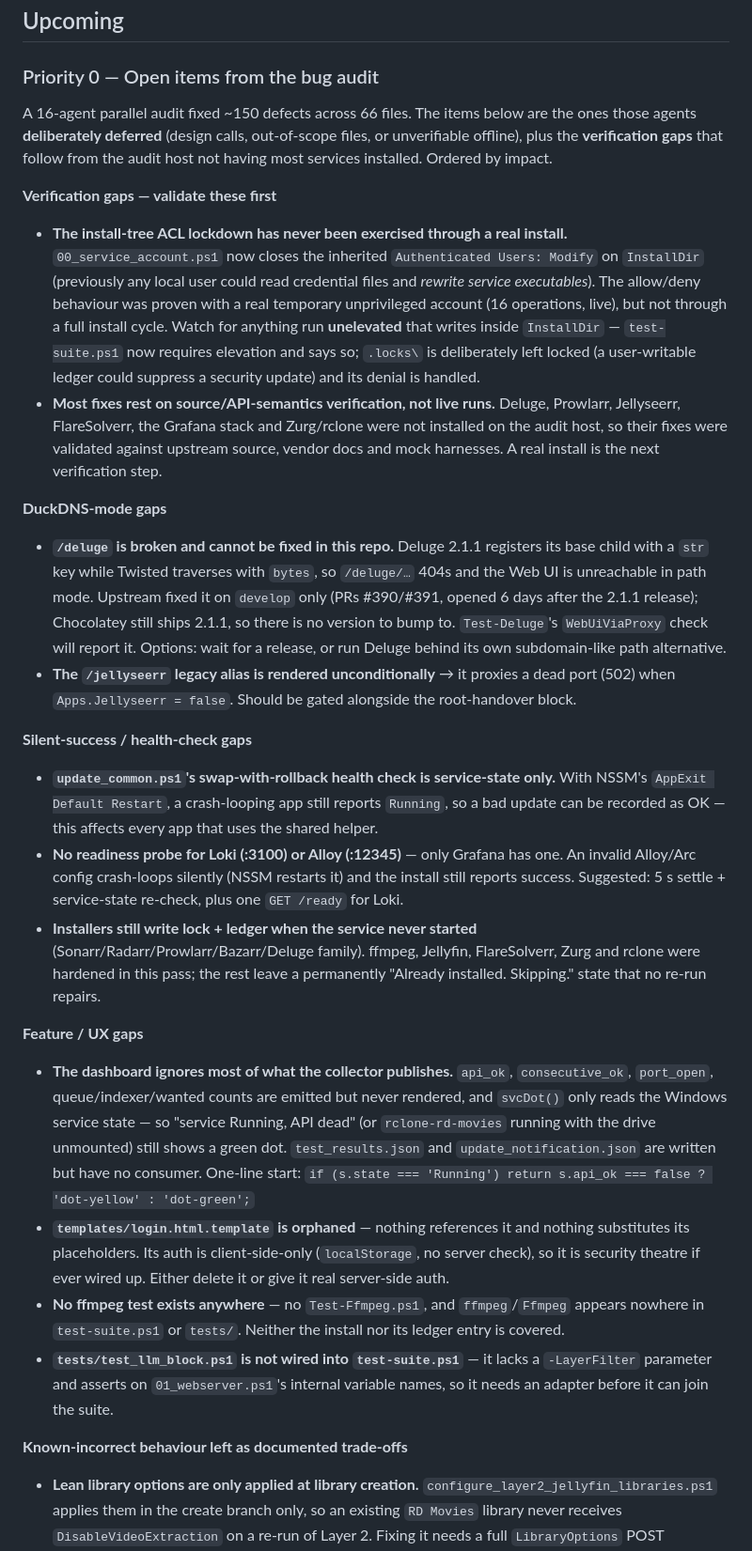
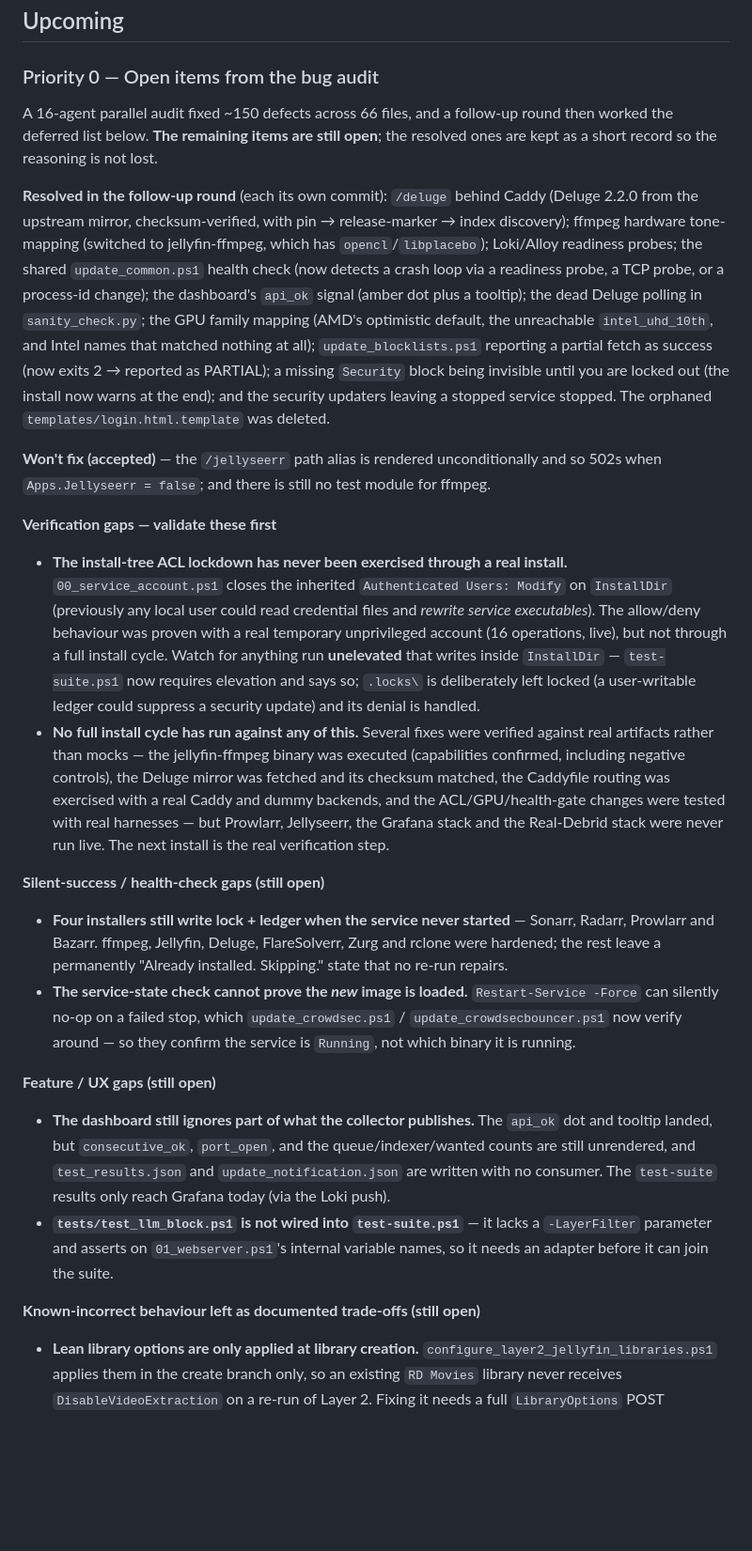
Before and after one commit to viperaxz/torrents-arr-us, a Markdown page: ROADMAP.md, the part around one of its changes. Shown at 94% size. GitHub-like rendering; blank space fills up the shorter version.

Commit message:
docs(roadmap): record the resolved audit items and the remaining Priority 0 work
Marks the eleven items fixed in the follow-up round with what actually changed, records the two explicitly declined (the /jellyseerr alias and an ffmpeg test) as accepted won't-fix, and trims the open list to what is genuinely still outstanding: the four installers that still record a failed install as successful, the fact that a service-state check cannot prove the new image loaded, the remaining dashboard gaps, the lean-library idempotency gap, the bare 'AMD Radeon(TM) Graphics' ambiguity, Deluge's lack of runtime version re-detection, and the cleanup/convention items.

Also records the verification position honestly: several fixes were checked against real artifacts rather than mocks (the jellyfin-ffmpeg binary was run, the Deluge mirror fetched and its checksum matched, the Caddy routing exercised with real Caddy and dummy backends), but no full install cycle has run, and Prowlarr, Jellyseerr, the Grafana stack and Real-Debrid were never tested live. Adds a new item for the four service helpers duplicated across the two CrowdSec updaters.

```diff
--- a/ROADMAP.md
+++ b/ROADMAP.md
@@ -7,31 +7,27 @@ RULE FOR AI 2: COMMIT ONLY AFTER A FULL UNINSTALL -> DO CHANGES -> FULLY INSTALL
 
 ### Priority 0 — Open items from the bug audit
 
-A 16-agent parallel audit fixed ~150 defects across 66 files. The items below are the ones those agents **deliberately deferred** (design calls, out-of-scope files, or unverifiable offline), plus the **verification gaps** that follow from the audit host not having most services installed. Ordered by impact.
+A 16-agent parallel audit fixed ~150 defects across 66 files, and a follow-up round then worked the deferred list below. **The remaining items are still open**; the resolved ones are kept as a short record so the reasoning is not lost.
+
+**Resolved in the follow-up round** (each its own commit): `/deluge` behind Caddy (Deluge 2.2.0 from the upstream mirror, checksum-verified, with pin → release-marker → index discovery); ffmpeg hardware tone-mapping (switched to jellyfin-ffmpeg, which has `opencl`/`libplacebo`); Loki/Alloy readiness probes; the shared `update_common.ps1` health check (now detects a crash loop via a readiness probe, a TCP probe, or a process-id change); the dashboard's `api_ok` signal (amber dot plus a tooltip); the dead Deluge polling in `sanity_check.py`; the GPU family mapping (AMD's optimistic default, the unreachable `intel_uhd_10th`, and Intel names that matched nothing at all); `update_blocklists.ps1` reporting a partial fetch as success (now exits 2 → reported as PARTIAL); a missing `Security` block being invisible until you are locked out (the install now warns at the end); and the security updaters leaving a stopped service stopped. The orphaned `templates/login.html.template` was deleted.
+
+**Won't fix (accepted)** — the `/jellyseerr` path alias is rendered unconditionally and so 502s when `Apps.Jellyseerr = false`; and there is still no test module for ffmpeg.
 
 **Verification gaps — validate these first**
 
-- **The install-tree ACL lockdown has never been exercised through a real install.** `00_service_account.ps1` now closes the inherited `Authenticated Users: Modify` on `InstallDir` (previously any local user could read credential files and *rewrite service executables*). The allow/deny behaviour was proven with a real temporary unprivileged account (16 operations, live), but not through a full install cycle. Watch for anything run **unelevated** that writes inside `InstallDir` — `test-suite.ps1` now requires elevation and says so; `.locks\` is deliberately left locked (a user-writable ledger could suppress a security update) and its denial is handled.
-- **Most fixes rest on source/API-semantics verification, not live runs.** Deluge, Prowlarr, Jellyseerr, FlareSolverr, the Grafana stack and Zurg/rclone were not installed on the audit host, so their fixes were validated against upstream source, vendor docs and mock harnesses. A real install is the next verification step.
+- **The install-tree ACL lockdown has never been exercised through a real install.** `00_service_account.ps1` closes the inherited `Authenticated Users: Modify` on `InstallDir` (previously any local user could read credential files and *rewrite service executables*). The allow/deny behaviour was proven with a real temporary unprivileged account (16 operations, live), but not through a full install cycle. Watch for anything run **unelevated** that writes inside `InstallDir` — `test-suite.ps1` now requires elevation and says so; `.locks\` is deliberately left locked (a user-writable ledger could suppress a security update) and its denial is handled.
+- **No full install cycle has run against any of this.** Several fixes were verified against real artifacts rather than mocks — the jellyfin-ffmpeg binary was executed (capabilities confirmed, including negative controls), the Deluge mirror was fetched and its checksum matched, the Caddyfile routing was exercised with a real Caddy and dummy backends, and the ACL/GPU/health-gate changes were tested with real harnesses — but Prowlarr, Jellyseerr, the Grafana stack and the Real-Debrid stack were never run live. The next install is the real verification step.
 
-**DuckDNS-mode gaps**
+**Silent-success / health-check gaps (still open)**
 
-- **`/deluge` is broken and cannot be fixed in this repo.** Deluge 2.1.1 registers its base child with a `str` key while Twisted traverses with `bytes`, so `/deluge/…` 404s and the Web UI is unreachable in path mode. Upstream fixed it on `develop` only (PRs #390/#391, opened 6 days after the 2.1.1 release); Chocolatey still ships 2.1.1, so there is no version to bump to. `Test-Deluge`'s `WebUiViaProxy` check will report it. Options: wait for a release, or run Deluge behind its own subdomain-like path alternative.
-- **The `/jellyseerr` legacy alias is rendered unconditionally** → it proxies a dead port (502) when `Apps.Jellyseerr = false`. Should be gated alongside the root-handover block.
+- **Four installers still write lock + ledger when the service never started** — Sonarr, Radarr, Prowlarr and Bazarr. ffmpeg, Jellyfin, Deluge, FlareSolverr, Zurg and rclone were hardened; the rest leave a permanently "Already installed. Skipping." state that no re-run repairs.
+- **The service-state check cannot prove the *new* image is loaded.** `Restart-Service -Force` can silently no-op on a failed stop, which `update_crowdsec.ps1` / `update_crowdsecbouncer.ps1` now verify around — so they confirm the service is `Running`, not which binary it is running.
 
-**Silent-success / health-check gaps**
+**Feature / UX gaps (still open)**
 
-- **`update_common.ps1`'s swap-with-rollback health check is service-state only.** With NSSM's `AppExit Default Restart`, a crash-looping app still reports `Running`, so a bad update can be recorded as OK — this affects every app that uses the shared helper.
-- **No readiness probe for Loki (:3100) or Alloy (:12345)** — only Grafana has one. An invalid Alloy/Arc config crash-loops silently (NSSM restarts it) and the install still reports success. Suggested: 5 s settle + service-state re-check, plus one `GET /ready` for Loki.
-- **Installers still write lock + ledger when the service never started** (Sonarr/Radarr/Prowlarr/Bazarr/Deluge family). ffmpeg, Jellyfin, FlareSolverr, Zurg and rclone were hardened in this pass; the rest leave a permanently "Already installed. Skipping." state that no re-run repairs.
-
-**Feature / UX gaps**
-
-- **The dashboard ignores most of what the collector publishes.** `api_ok`, `consecutive_ok`, `port_open`, queue/indexer/wanted counts are emitted but never rendered, and `svcDot()` only reads the Windows service state — so "service Running, API dead" (or `rclone-rd-movies` running with the drive unmounted) still shows a green dot. `test_results.json` and `update_notification.json` are written but have no consumer. One-line start: `if (s.state === 'Running') return s.api_ok === false ? 'dot-yellow' : 'dot-green';`
-- **`templates/login.html.template` is orphaned** — nothing references it and nothing substitutes its placeholders. Its auth is client-side-only (`localStorage`, no server check), so it is security theatre if ever wired up. Either delete it or give it real server-side auth.
-- **No ffmpeg test exists anywhere** — no `Test-Ffmpeg.ps1`, and `ffmpeg`/`Ffmpeg` appears nowhere in `test-suite.ps1` or `tests/`. Neither the install nor its ledger entry is covered.
+- **The dashboard still ignores part of what the collector publishes.** The `api_ok` dot and tooltip landed, but `consecutive_ok`, `port_open`, and the queue/indexer/wanted counts are still unrendered, and `test_results.json` and `update_notification.json` are written with no consumer. The `test-suite` results only reach Grafana today (via the Loki push).
 - **`tests/test_llm_block.ps1` is not wired into `test-suite.ps1`** — it lacks a `-LayerFilter` parameter and asserts on `01_webserver.ps1`'s internal variable names, so it needs an adapter before it can join the suite.
 
-**Known-incorrect behaviour left as documented trade-offs**
+**Known-incorrect behaviour left as documented trade-offs (still open)**
 
 - **Lean library options are only applied at library creation.** `configure_layer2_jellyfin_libraries.ps1` applies them in the create branch only, so an existing `RD Movies` library never receives `DisableVideoExtraction` on a re-run of Layer 2. Fixing it needs a full `LibraryOptions` POST (including `TypeOptions` merging) — too risky to write blind without a live Jellyfin.
```
Also changed, not shown: other parts of ROADMAP.md (+5 -7 lines).
